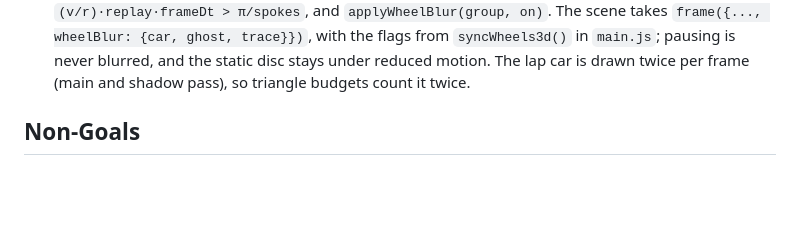
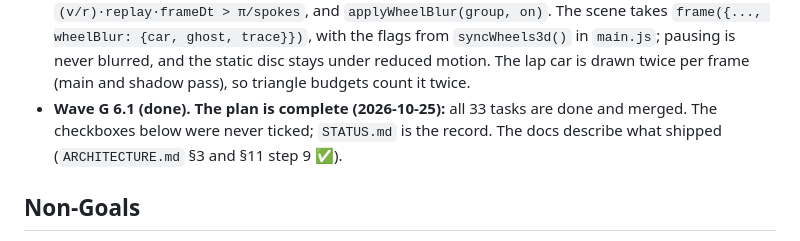
Before and after one commit to tuckervento/apexlab, a Markdown page: PLAN.md, the part around the change. Drawn GitHub-style; blank space fills up the shorter version.

```diff
--- a/PLAN.md
+++ b/PLAN.md
@@ -149,6 +149,9 @@ every not-yet-started P2–P5 task name the real functions and fields.
   The scene takes `frame({..., wheelBlur: {car, ghost, trace}})`, with the flags from `syncWheels3d()` in `main.js`;
   pausing is never blurred, and the static disc stays under reduced motion. The lap car is drawn twice per frame
   (main and shadow pass), so triangle budgets count it twice.
+- **Wave G 6.1 (done). The plan is complete (2026-10-25):** all 33 tasks are done and merged. The checkboxes below
+  were never ticked; `STATUS.md` is the record. The docs describe what shipped (`ARCHITECTURE.md` §3 and §11 step 9
+  ✅).
 
 ## Non-Goals
 
```
Also changed, not shown: STATUS.md (+21 -5 lines).
